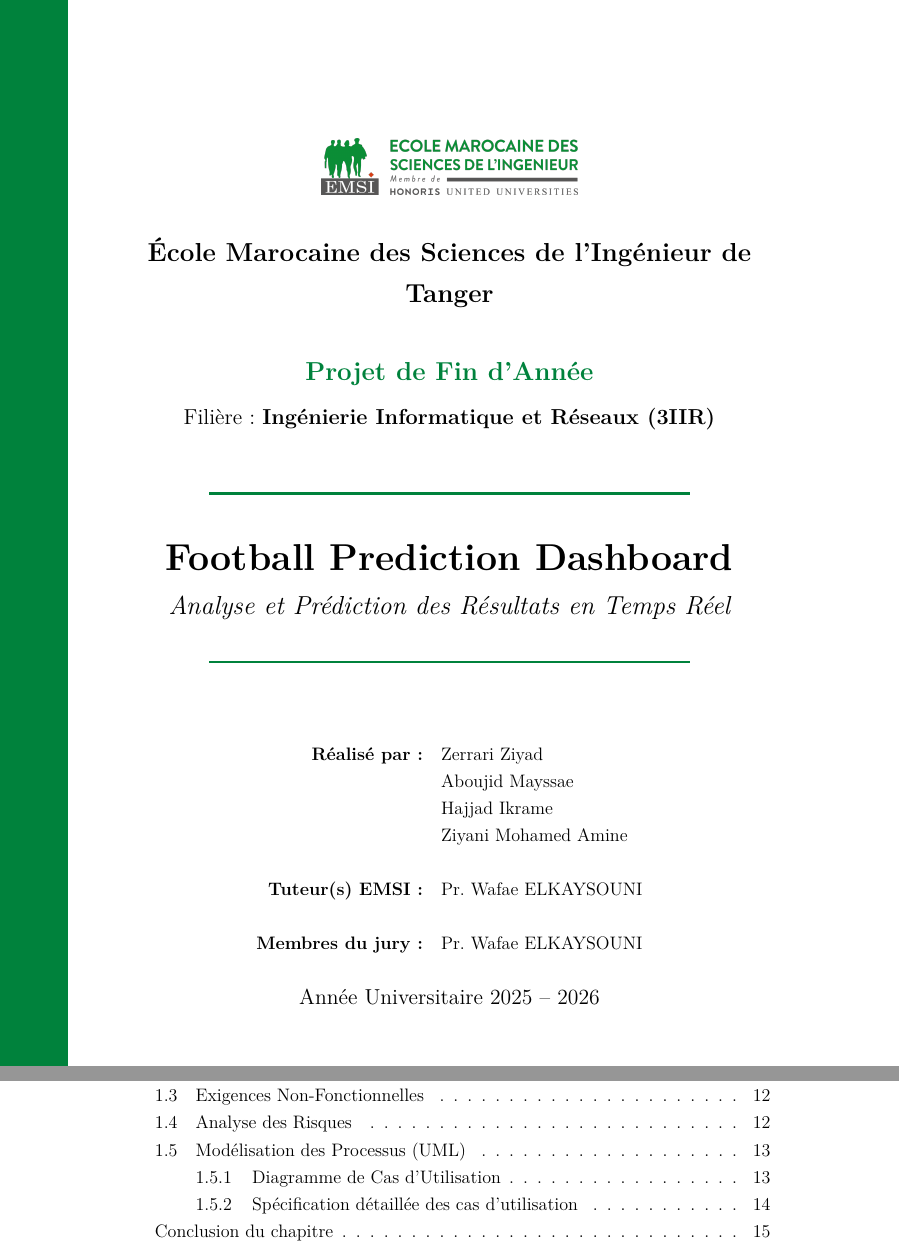
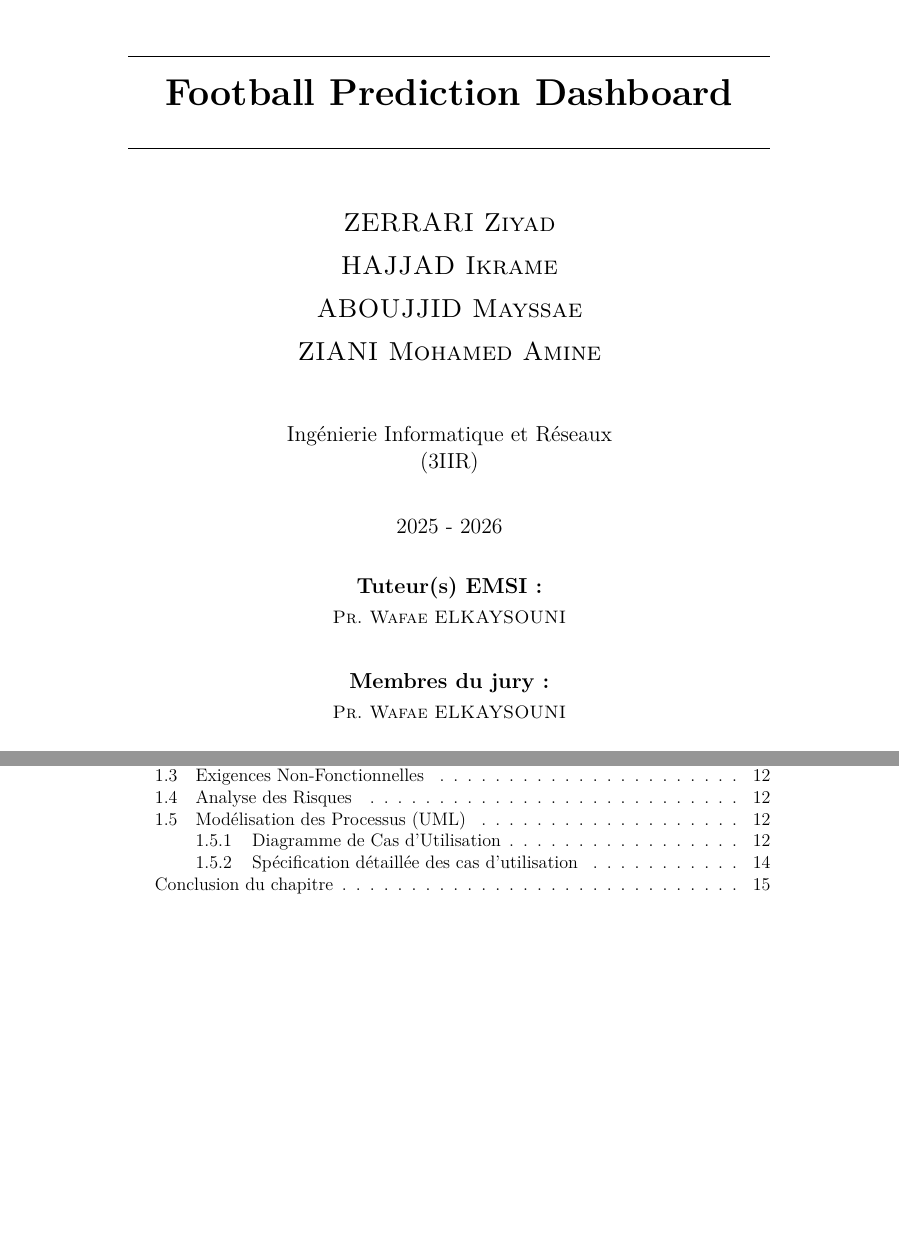
Before and after one commit to ZZiyadDev/FB_Prediction, a LaTeX document (rapport/main.tex, which reads rapport/contenu/pageDeGarde.tex, rapport/preambule.tex): two parts of pages 1 and 6 of 40 before the commit and two parts of pages 1 and 5 of 36 after it, joined at a grey line, cut at the place of the change, the shorter picture padded with empty space. Compiled offline with pdfLaTeX.

Commit message:
Revert "update report"
This reverts commit 94d0f19b301ff2cd55be4467e5cc59ab1c0a99e8.

```diff
--- a/rapport/contenu/pageDeGarde.tex
+++ b/rapport/contenu/pageDeGarde.tex
@@ -1,62 +1,29 @@
-\begin{titlepage}
+
+\logoentreprise{logos/emsi.png}
+
+\titre{Football Prediction Dashboard} % Titre du fichier
+
+\mention{Ingénierie Informatique et Réseaux\\ (3IIR)} % Nom de la Mention
+%\trigrammemention{Master IA} % Pour le bas de la page
+%\master{Master Informatique} % Nom du master
+%\filiere{Filière Management de projet et Transformation} % Nom de la filière
+
+\eleve{ZERRARI Ziyad\\HAJJAD Ikrame\\ABOUJJID Mayssae\\ZIANI Mohamed Amine}
+
+
+\dates{2025 - 2026}
+
+% Informations tuteurs écoles
+\tuteuruniv{
+    \textsc{Pr. Wafae ELKAYSOUNI}
+}
+
+% Informations membres du jury
+\membresjury{
+    \textsc{Pr. Wafae ELKAYSOUNI}
+}
+
+%----------- Initialisation -------------------
+
 \thispagestyle{empty}
-
-\begin{tikzpicture}[remember picture,overlay]
-  \fill[EMSIGreen] (current page.north west)
-      rectangle ([xshift=1.6cm]current page.south west);
-  \draw[white, line width=1pt]
-      ([xshift=1.6cm]current page.north west)
-   -- ([xshift=1.6cm]current page.south west);
-\end{tikzpicture}
-
-\centering
-
-\vspace*{1cm}
-
-% Logo
-\includegraphics[width=0.40\textwidth]{logos/emsi.png}\\[0.6cm]
-
-% School name
-{\Large \bfseries École Marocaine des Sciences de l'Ingénieur de Tanger\par}
-
-\vspace{1.2cm}
-
-% Year label
-{\Large \textcolor{EMSIGreen}{\bfseries Projet de Fin d’Année}}\\[0.4cm]
-
-% Department
-{\large Filière : \textbf{Ingénierie Informatique et Réseaux (3IIR)}}\\[1.0cm]
-
-% Title separators
-\noindent\makebox[\linewidth]{\color{EMSIGreen}\rule{0.75\textwidth}{1.5pt}}
-\vspace{0.5cm}
-
-{\Huge \bfseries Football Prediction Dashboard}\\[0.4cm]
-{\Large \itshape Analyse et Prédiction des Résultats en Temps Réel}
-
-\vspace{0.5cm}
-\noindent\makebox[\linewidth]{\color{EMSIGreen}\rule{0.75\textwidth}{1.5pt}}
-
-\vspace{1.8cm}
-
-% Authors + jury
-\begin{tabular}{rl}
-\textbf{Réalisé par :} & Zerrari Ziyad \\
-                       & Aboujid Mayssae \\
-                       & Hajjad Ikrame \\
-                       & Ziyani Mohamed Amine \\
-\\
-\textbf{Tuteur(s) EMSI :} & Pr. Wafae ELKAYSOUNI \\
-\\
-\textbf{Membres du jury :} & Pr. Wafae ELKAYSOUNI \\
-\end{tabular}
-
-\vfill
-
-\begin{center}
-{\large Année Universitaire 2025 -- 2026}
-\end{center}
-
-\vspace*{0.5cm}
-
-\end{titlepage}
+\fairepagedegarde %Créer la page de garde
--- a/rapport/preambule.tex
+++ b/rapport/preambule.tex
@@ -26,7 +26,7 @@
 \definecolor{LightGray}{RGB}{248,250,252}
 \definecolor{MediumGray}{RGB}{230,235,240}
 \definecolor{CodeBg}{RGB}{241,245,249}
-\definecolor{EMSIGreen}{RGB}{0,130,60} % unified EMSI green
+\definecolor{EMSIGreen}{RGB}{12, 114, 56}
 
 % --- Tabularx Column Types ---
 \newcolumntype{L}{>{\bfseries\RaggedRight\arraybackslash}p{3.6cm}}
```
Also changed, not shown: rapport/main.pdf, rapport/preambule.tex (43 more changed lines), 12 other files.
